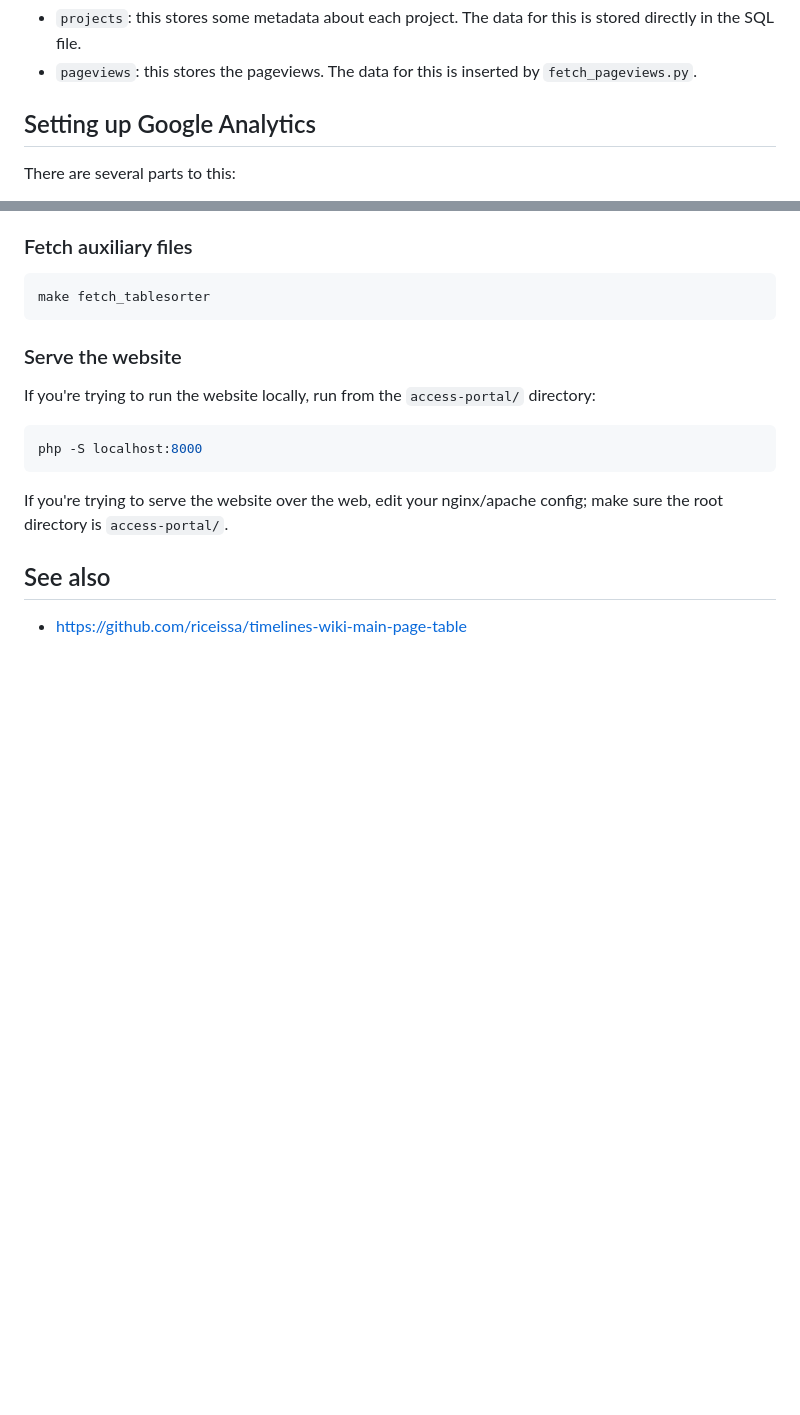
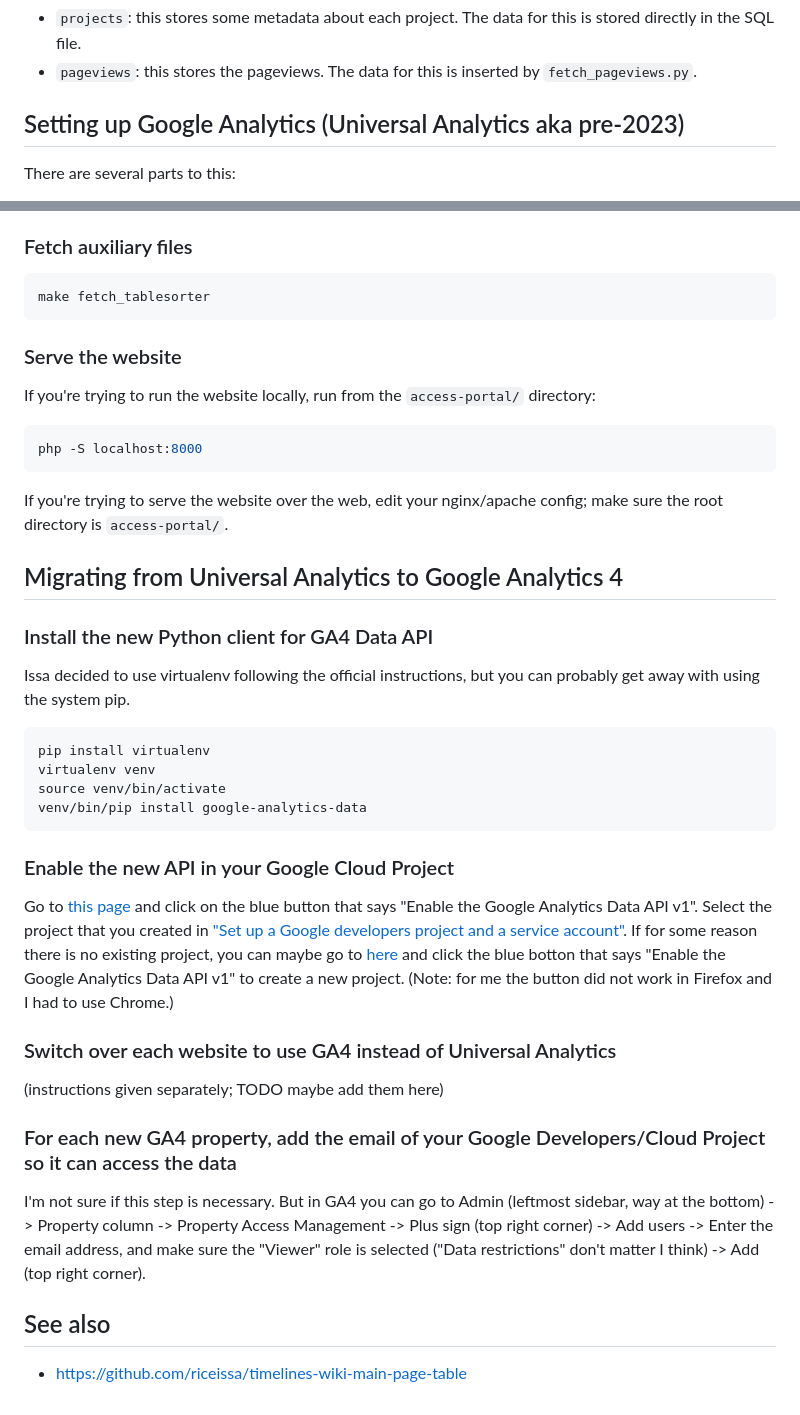
Before and after one commit to riceissa/analytics-table, a Markdown page: README.md, 2 parts joined by grey strips. Drawn GitHub-style; blank space fills up the shorter version.

````diff
--- a/README.md
+++ b/README.md
@@ -41,7 +41,7 @@ The database has two tables:
 - `pageviews`: this stores the pageviews. The data for this is inserted by
   `fetch_pageviews.py`.
 
-## Setting up Google Analytics
+## Setting up Google Analytics (Universal Analytics aka pre-2023)
 
 There are several parts to this:
 
@@ -174,6 +174,41 @@ php -S localhost:8000
 If you're trying to serve the website over the web, edit your nginx/apache
 config; make sure the root directory is `access-portal/`.
 
+## Migrating from Universal Analytics to Google Analytics 4
+
+### Install the new Python client for GA4 Data API
+
+Issa decided to use virtualenv following the official instructions, but you can
+probably get away with using the system pip.
+
+```bash
+pip install virtualenv
+virtualenv venv
+source venv/bin/activate
+venv/bin/pip install google-analytics-data
+```
+
+### Enable the new API in your Google Cloud Project
+
+Go to [this page](https://developers.google.com/analytics/devguides/migration/api/reporting-ua-to-ga4#enable_the_api)
+and click on the blue button that says "Enable the Google Analytics Data API v1".
+Select the project that you created in ["Set up a Google developers project and a service account"](#set-up-a-google-developers-project-and-a-service-account).
+If for some reason there is no existing project, you can maybe go to [here](https://developers.google.com/analytics/devguides/reporting/data/v1/quickstart-client-libraries#step_1_enable_the_api) and click the blue botton that says "Enable the Google Analytics Data API v1" to create a new project. (Note: for me the button did not work in Firefox and I had to use Chrome.)
+
+### Switch over each website to use GA4 instead of Universal Analytics
+
+(instructions given separately; TODO maybe add them here)
+
+### For each new GA4 property, add the email of your Google Developers/Cloud Project so it can access the data
+
+I'm not sure if this step is necessary. But in GA4 you can go to Admin (leftmost sidebar, way at the bottom) ->
+Property column ->
+Property Access Management ->
+Plus sign (top right corner) ->
+Add users ->
+Enter the email address, and make sure the "Viewer" role is selected ("Data restrictions" don't matter I think) ->
+Add (top right corner).
+
 ## See also
 
 - https://github.com/riceissa/timelines-wiki-main-page-table
````
